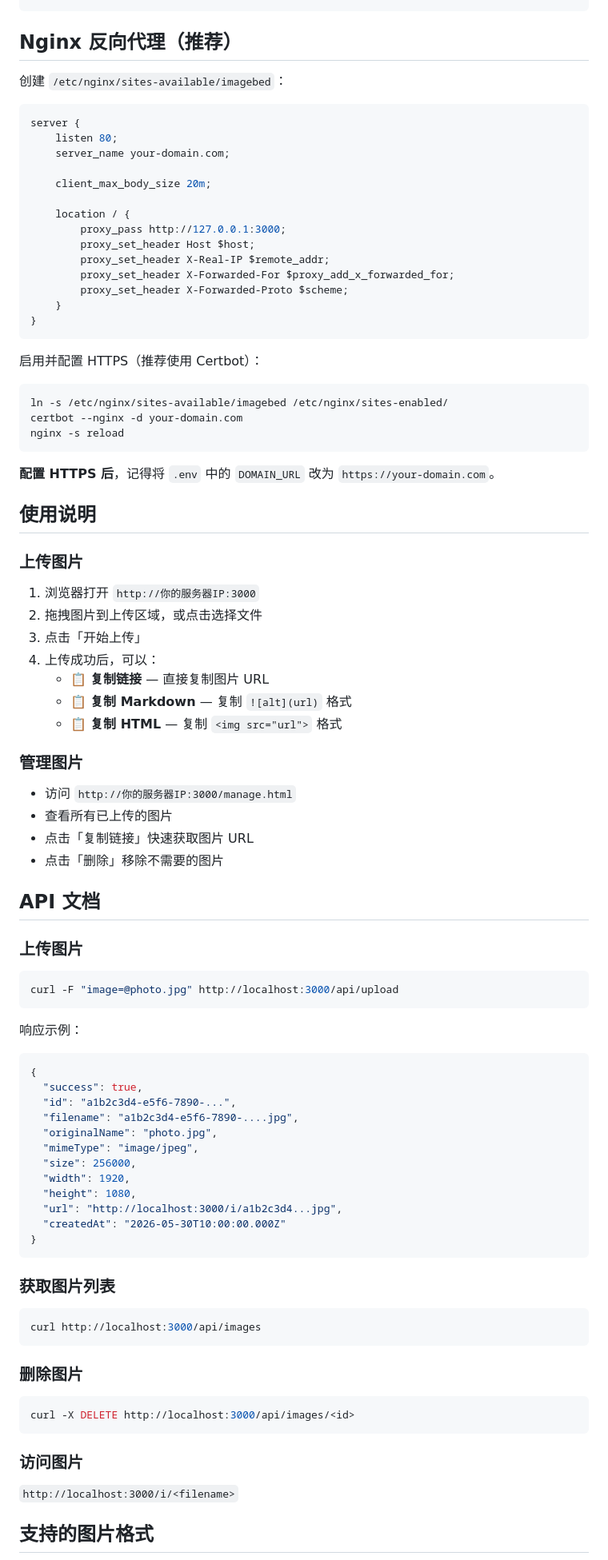
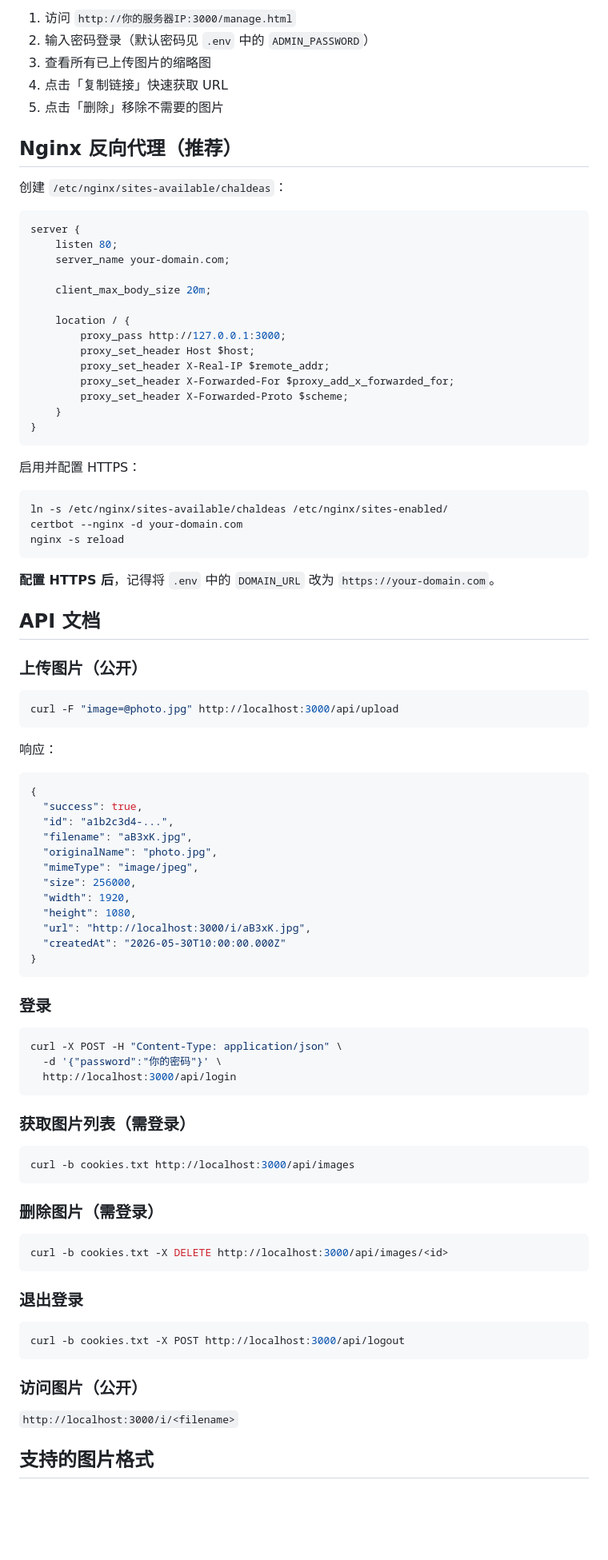
Before and after one commit to inekoarc/ImageBed, a Markdown page: README.md, the part around one of its changes. Shown at 80% size. Rendered like a GitHub page; blank space fills up the shorter version.

````diff
--- a/README.md
+++ b/README.md
@@ -51,7 +84,12 @@ pm2 startup
+1. 访问 `http://你的服务器IP:3000/manage.html`
+2. 输入密码登录（默认密码见 `.env` 中的 `ADMIN_PASSWORD`）
+3. 查看所有已上传图片的缩略图
+4. 点击「复制链接」快速获取 URL
+5. 点击「删除」移除不需要的图片
 
 ## Nginx 反向代理（推荐）
 
-创建 `/etc/nginx/sites-available/imagebed`：
+创建 `/etc/nginx/sites-available/chaldeas`：
 
 ```nginx
 server {
@@ -70,73 +108,68 @@ server {
 }
 ```
 
-启用并配置 HTTPS（推荐使用 Certbot）：
+启用并配置 HTTPS：
 
 ```bash
-ln -s /etc/nginx/sites-available/imagebed /etc/nginx/sites-enabled/
+ln -s /etc/nginx/sites-available/chaldeas /etc/nginx/sites-enabled/
 certbot --nginx -d your-domain.com
 nginx -s reload
 ```
 
 **配置 HTTPS 后**，记得将 `.env` 中的 `DOMAIN_URL` 改为 `https://your-domain.com`。
 
-## 使用说明
-
-### 上传图片
-
-1. 浏览器打开 `http://你的服务器IP:3000`
-2. 拖拽图片到上传区域，或点击选择文件
-3. 点击「开始上传」
-4. 上传成功后，可以：
-   - 📋 **复制链接** — 直接复制图片 URL
-   - 📋 **复制 Markdown** — 复制 `![alt](url)` 格式
-   - 📋 **复制 HTML** — 复制 `<img src="url">` 格式
-
-### 管理图片
-
-- 访问 `http://你的服务器IP:3000/manage.html`
-- 查看所有已上传的图片
-- 点击「复制链接」快速获取图片 URL
-- 点击「删除」移除不需要的图片
-
 ## API 文档
 
-### 上传图片
+### 上传图片（公开）
 
 ```bash
 curl -F "image=@photo.jpg" http://localhost:3000/api/upload
 ```
 
-响应示例：
+响应：
 
 ```json
 {
   "success": true,
-  "id": "a1b2c3d4-e5f6-7890-...",
-  "filename": "a1b2c3d4-e5f6-7890-....jpg",
+  "id": "a1b2c3d4-...",
+  "filename": "aB3xK.jpg",
   "originalName": "photo.jpg",
   "mimeType": "image/jpeg",
   "size": 256000,
   "width": 1920,
   "height": 1080,
-  "url": "http://localhost:3000/i/a1b2c3d4...jpg",
+  "url": "http://localhost:3000/i/aB3xK.jpg",
   "createdAt": "2026-05-30T10:00:00.000Z"
 }
 ```
 
-### 获取图片列表
+### 登录
 
 ```bash
-curl http://localhost:3000/api/images
+curl -X POST -H "Content-Type: application/json" \
+  -d '{"password":"你的密码"}' \
+  http://localhost:3000/api/login
 ```
 
-### 删除图片
+### 获取图片列表（需登录）
 
 ```bash
-curl -X DELETE http://localhost:3000/api/images/<id>
+curl -b cookies.txt http://localhost:3000/api/images
 ```
 
-### 访问图片
+### 删除图片（需登录）
+
+```bash
+curl -b cookies.txt -X DELETE http://localhost:3000/api/images/<id>
+```
+
+### 退出登录
+
+```bash
+curl -b cookies.txt -X POST http://localhost:3000/api/logout
+```
+
+### 访问图片（公开）
 
 `http://localhost:3000/i/<filename>`
 
````
Also changed, not shown: other parts of README.md (+77 -27 lines).
